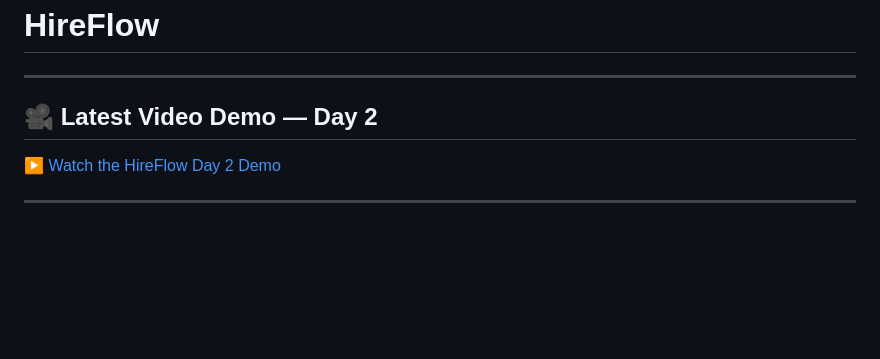
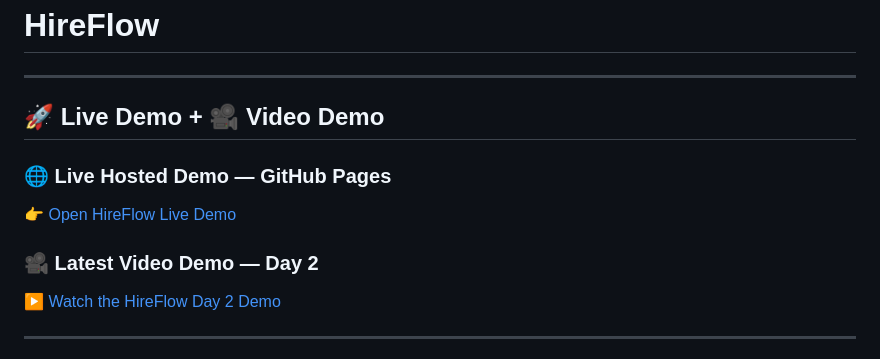
Before and after one commit to MohammedShakib-645/HireFlow, a Markdown page: README.md, the part around the change. Rendered like a GitHub page; blank space fills up the shorter version.

Commit message:
Add live demo link to README

```diff
--- a/README.md
+++ b/README.md
@@ -2,7 +2,13 @@
 
 ---
 
-## 🎥 Latest Video Demo — Day 2
+## 🚀 Live Demo + 🎥 Video Demo
+
+### 🌐 Live Hosted Demo — GitHub Pages
+
+[👉 Open HireFlow Live Demo](https://mohammedshakib-645.github.io/HireFlow/)
+
+### 🎥 Latest Video Demo — Day 2
 
 [▶️ Watch the HireFlow Day 2 Demo](https://drive.google.com/file/d/10nynm8WP6PoCmGmvHoKyvZ1PM7AobP5O/view?usp=sharing)
 
```
